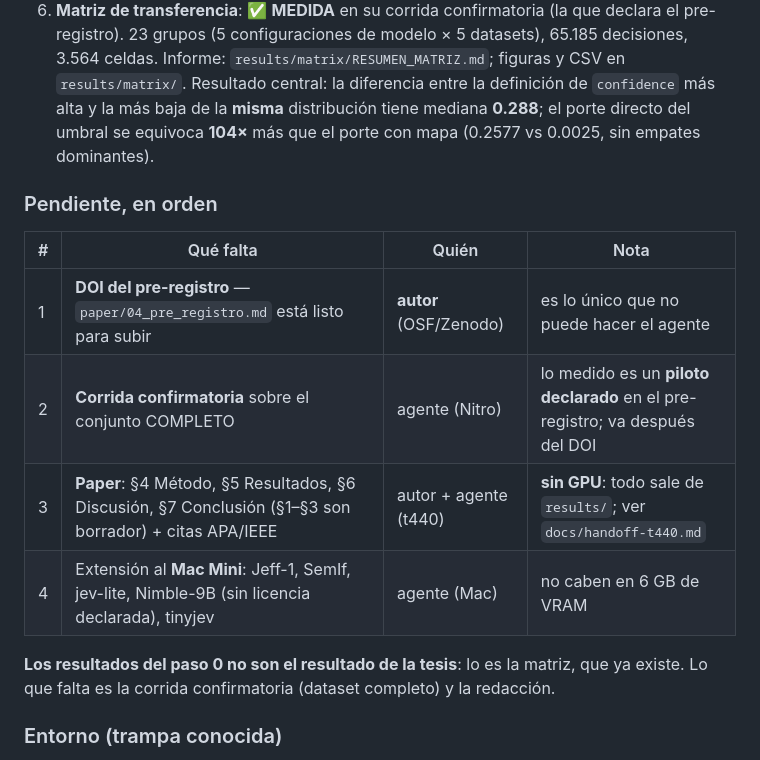
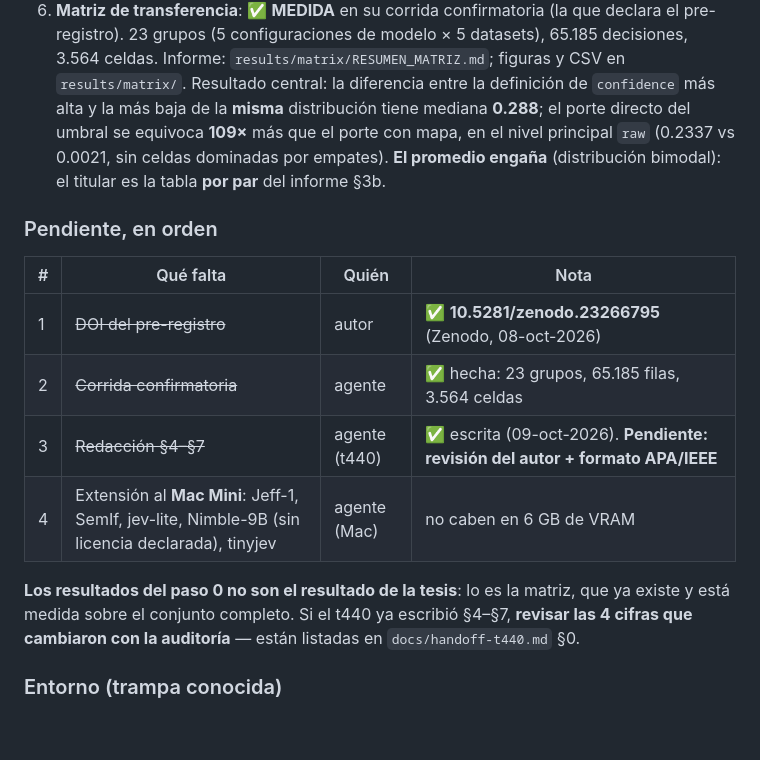
Before and after one commit to Arbues/tesis1-jev-confidence, a Markdown page: AGENTS.md, the part around the change. Drawn GitHub-style; blank space fills up the shorter version.

Commit message:
AGENTS.md: tabla de pendientes al dia (DOI, confirmatoria y redaccion hechas)

```diff
--- a/AGENTS.md
+++ b/AGENTS.md
@@ -121,20 +121,22 @@ consume. Nunca dependas de datos generados en una sola máquina que no estén en
    23 grupos (5 configuraciones de modelo × 5 datasets), 65.185 decisiones, 3.564 celdas.
    Informe: `results/matrix/RESUMEN_MATRIZ.md`; figuras y CSV en `results/matrix/`. Resultado central:
    la diferencia entre la definición de `confidence` más alta y la más baja de la **misma** distribución
-   tiene mediana **0.288**; el porte directo del umbral se equivoca **104×** más que el porte con mapa
-   (0.2577 vs 0.0025, sin empates dominantes).
+   tiene mediana **0.288**; el porte directo del umbral se equivoca **109×** más que el porte con mapa, en el
+   nivel principal `raw` (0.2337 vs 0.0021, sin celdas dominadas por empates). **El promedio engaña**
+   (distribución bimodal): el titular es la tabla **por par** del informe §3b.
 
 ### Pendiente, en orden
 
 | # | Qué falta | Quién | Nota |
 |---|---|---|---|
-| 1 | **DOI del pre-registro** — `paper/04_pre_registro.md` está listo para subir | **autor** (OSF/Zenodo) | es lo único que no puede hacer el agente |
-| 2 | **Corrida confirmatoria** sobre el conjunto COMPLETO | agente (Nitro) | lo medido es un **piloto declarado** en el pre-registro; va después del DOI |
-| 3 | **Paper**: §4 Método, §5 Resultados, §6 Discusión, §7 Conclusión (§1–§3 son borrador) + citas APA/IEEE | autor + agente (t440) | **sin GPU**: todo sale de `results/`; ver `docs/handoff-t440.md` |
+| 1 | ~~DOI del pre-registro~~ | autor | ✅ **10.5281/zenodo.23266795** (Zenodo, 08-oct-2026) |
+| 2 | ~~Corrida confirmatoria~~ | agente | ✅ hecha: 23 grupos, 65.185 filas, 3.564 celdas |
+| 3 | ~~Redacción §4–§7~~ | agente (t440) | ✅ escrita (09-oct-2026). **Pendiente: revisión del autor + formato APA/IEEE** |
 | 4 | Extensión al **Mac Mini**: Jeff-1, SemIf, jev-lite, Nimble-9B (sin licencia declarada), tinyjev | agente (Mac) | no caben en 6 GB de VRAM |
 
-**Los resultados del paso 0 no son el resultado de la tesis**: lo es la matriz, que ya existe. Lo que falta
-es la corrida confirmatoria (dataset completo) y la redacción.
+**Los resultados del paso 0 no son el resultado de la tesis**: lo es la matriz, que ya existe y está medida
+sobre el conjunto completo. Si el t440 ya escribió §4–§7, **revisar las 4 cifras que cambiaron con la
+auditoría** — están listadas en `docs/handoff-t440.md` §0.
 
 ### Entorno (trampa conocida)
 
```
